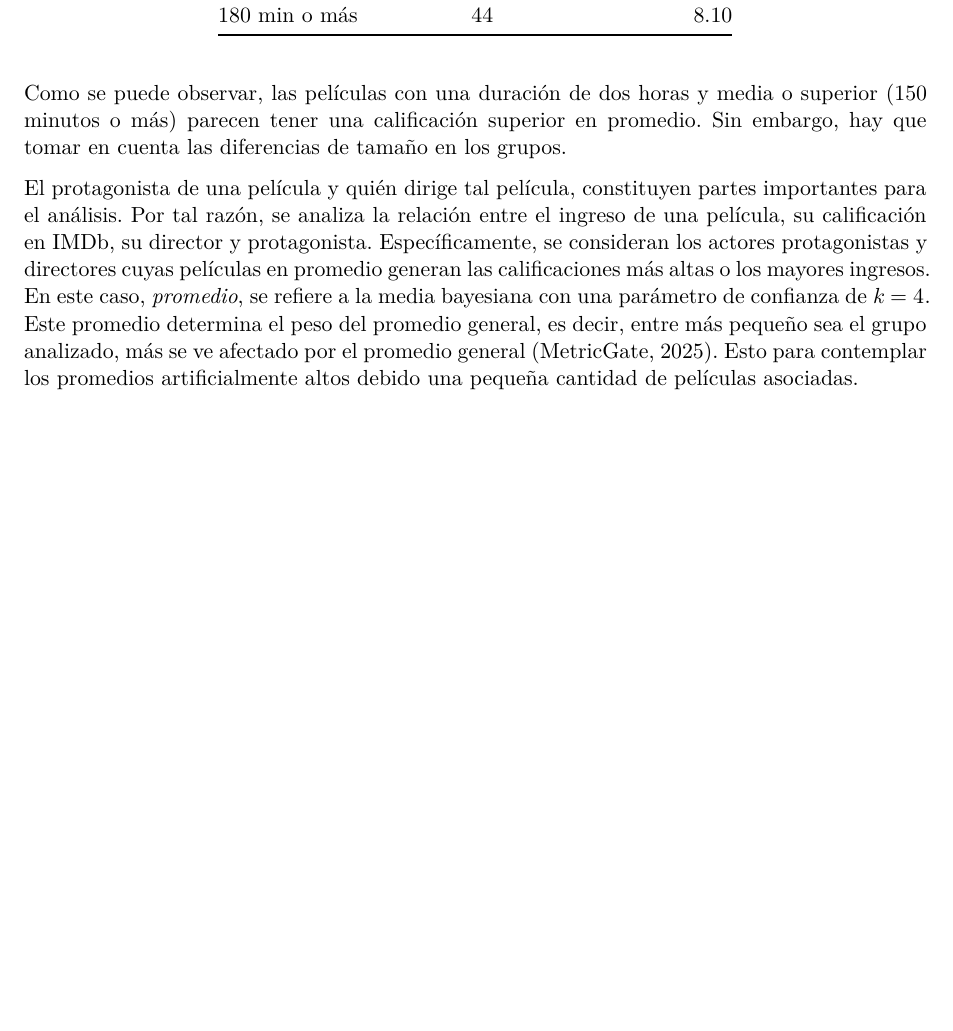
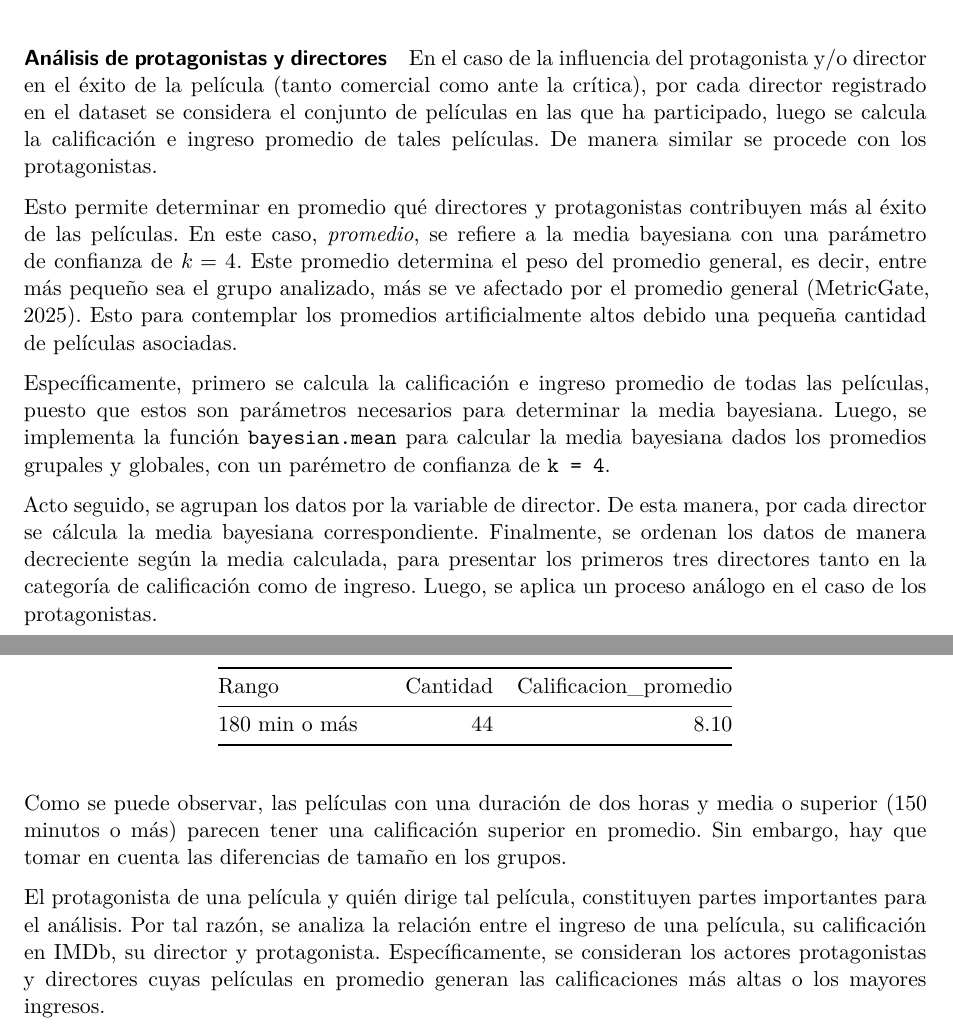
Before and after one commit to corgab33/Proyecto-Grupal-CA0204, a Quarto document (cod/Grupo_7_HerramientasDatosI_2026.qmd): part of page 5 of 10 before the commit and two parts of pages 3 and 6 of 10 after it, the two joined at a grey line, cut at the place of the change, the shorter picture padded with empty space. Rendered offline with R 4.5, knitr and Pandoc in place of Quarto, then LaTeX, with nearby package versions; drawn as R Markdown's standard PDF in place of the format the file asks for; some code elsewhere in the file could not run offline.

Commit message:
feat: añadir descripción del análisis de protagonistas y directores en la sección de Técnica y Herramientas

````diff
--- a/cod/Grupo_7_HerramientasDatosI_2026.qmd
+++ b/cod/Grupo_7_HerramientasDatosI_2026.qmd
@@ -172,6 +172,37 @@ Para extraer los resultados de los análisis se crearon las funciones `analizar.
 
 Para el análisis de género se separaron los elementos de la columna `Genre` en géneros individuales. De una forma muy similar a lo que se hace en sinópsis, se crearon las funciones `analizar.genero` y `analizar.genero.unico`, cuya única diferencia es que en el segundo para que un género sea contabilizado la coincidencia debe ser total y no parcial. Estas funciones de manera análoga a las de análisis de sinópsis crean un tibble con resumenes estadísticos, de las peliculas que pertenecen a cada género, de forma individual (solo un género) o compuesta cómo se encuentran originalmente en `df.original`.
 
+#### Análisis de protagonistas y directores
+
+En el caso de la influencia del protagonista y/o director en el éxito
+de la película (tanto comercial como ante la crítica), por cada
+director registrado en el dataset se considera el conjunto de
+películas en las que ha participado, luego se calcula la calificación
+e ingreso promedio de tales películas. De manera similar se procede
+con los protagonistas.
+
+Esto permite determinar en promedio qué directores y protagonistas
+contribuyen más al éxito de las películas. En este caso, *promedio*,
+se refiere a la media bayesiana con una parámetro de confianza de $k =
+4$. Este promedio determina el peso del promedio general, es decir,
+entre más pequeño sea el grupo analizado, más se ve afectado por el
+promedio general (MetricGate, 2025). Esto para contemplar los
+promedios artificialmente altos debido una pequeña cantidad de
+películas asociadas.
+
+Específicamente, primero se calcula la calificación e ingreso promedio
+de todas las películas, puesto que estos son parámetros necesarios
+para determinar la media bayesiana. Luego, se implementa la función
+`bayesian.mean` para calcular la media bayesiana dados los promedios
+grupales y globales, con un parémetro de confianza de `k = 4`.
+
+Acto seguido, se agrupan los datos por la variable de director. De
+esta manera, por cada director se cálcula la media bayesiana
+correspondiente. Finalmente, se ordenan los datos de manera
+decreciente según la media calculada, para presentar los primeros tres
+directores tanto en la categoría de calificación como de
+ingreso. Luego, se aplica un proceso análogo en el caso de los
+protagonistas.
 
 ## Resultados
 
@@ -434,13 +465,7 @@ partes importantes para el análisis. Por tal razón, se analiza la
 relación entre el ingreso de una película, su calificación en IMDb, su
 director y protagonista. Específicamente, se consideran los actores
 protagonistas y directores cuyas películas en promedio generan las
-calificaciones más altas o los mayores ingresos. En este caso,
-*promedio*, se refiere a la media bayesiana con una parámetro de
-confianza de $k = 4$. Este promedio determina el peso del promedio
-general, es decir, entre más pequeño sea el grupo analizado, más se ve
-afectado por el promedio general (MetricGate, 2025). Esto para contemplar los promedios
-artificialmente altos debido una pequeña cantidad de películas
-asociadas.
+calificaciones más altas o los mayores ingresos.
 
 ```{r}
 #| echo: false
````
